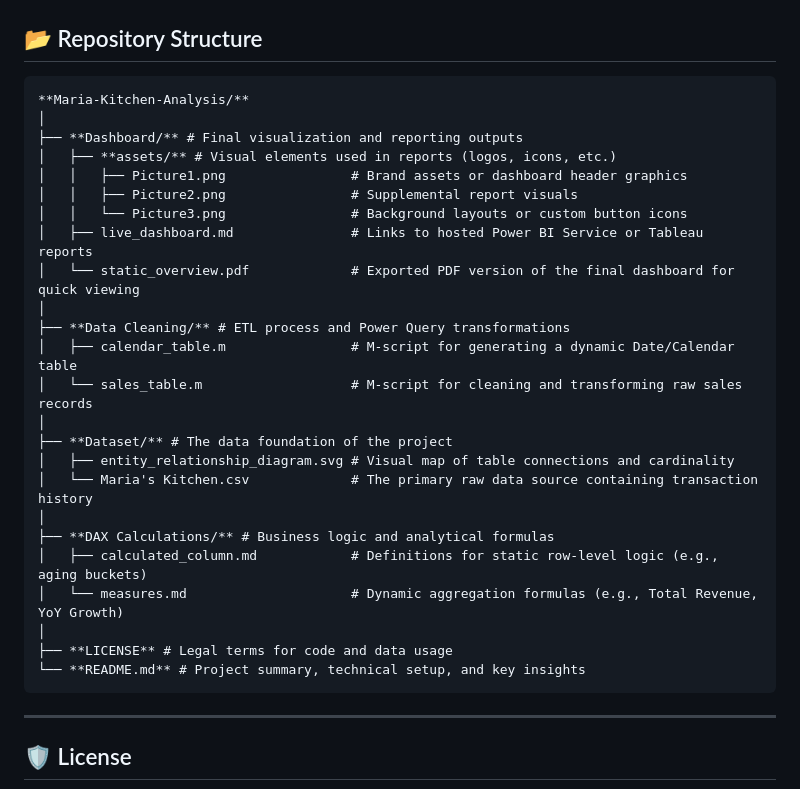
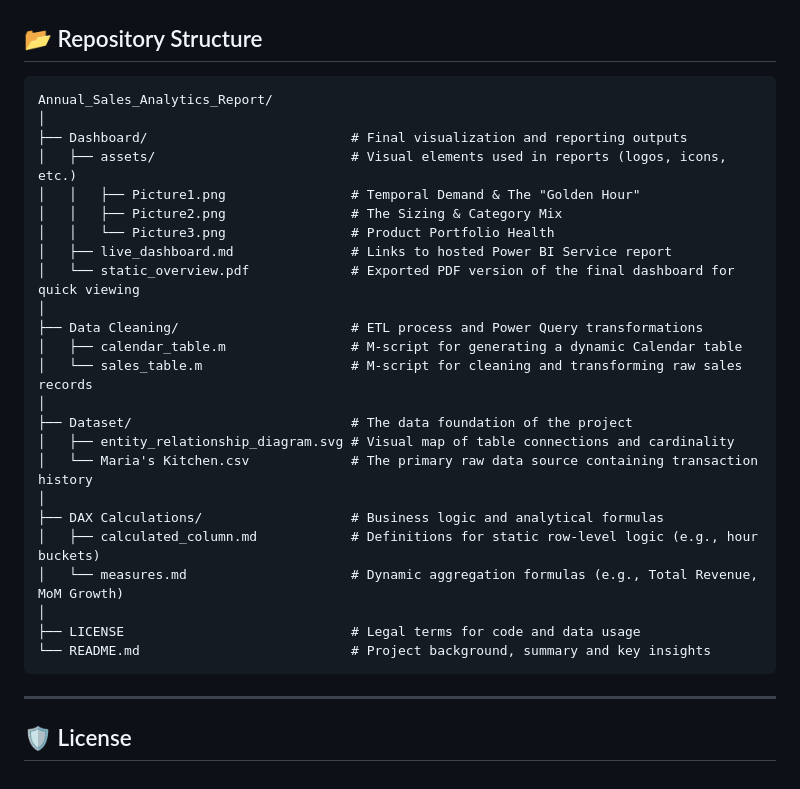
Before and after one commit to mehedibhai101/Annual_Sales_Analytics_Report, a Markdown page: README.md, the part around the change. Drawn GitHub-style.

````diff
--- a/README.md
+++ b/README.md
@@ -102,30 +102,30 @@ Maria’s Kitchen is a high-velocity operation generating **$817.8K in revenue**
 ## 📂 Repository Structure
 
 ```
-**Maria-Kitchen-Analysis/**
+Annual_Sales_Analytics_Report/
 │
-├── **Dashboard/** # Final visualization and reporting outputs
-│   ├── **assets/** # Visual elements used in reports (logos, icons, etc.)
-│   │   ├── Picture1.png                # Brand assets or dashboard header graphics
-│   │   ├── Picture2.png                # Supplemental report visuals
-│   │   └── Picture3.png                # Background layouts or custom button icons
-│   ├── live_dashboard.md               # Links to hosted Power BI Service or Tableau reports
+├── Dashboard/                          # Final visualization and reporting outputs
+│   ├── assets/                         # Visual elements used in reports (logos, icons, etc.)
+│   │   ├── Picture1.png                # Temporal Demand & The "Golden Hour"
+│   │   ├── Picture2.png                # The Sizing & Category Mix
+│   │   └── Picture3.png                # Product Portfolio Health
+│   ├── live_dashboard.md               # Links to hosted Power BI Service report
 │   └── static_overview.pdf             # Exported PDF version of the final dashboard for quick viewing
 │
-├── **Data Cleaning/** # ETL process and Power Query transformations
-│   ├── calendar_table.m                # M-script for generating a dynamic Date/Calendar table
+├── Data Cleaning/                      # ETL process and Power Query transformations
+│   ├── calendar_table.m                # M-script for generating a dynamic Calendar table
 │   └── sales_table.m                   # M-script for cleaning and transforming raw sales records
 │
-├── **Dataset/** # The data foundation of the project
+├── Dataset/                            # The data foundation of the project
 │   ├── entity_relationship_diagram.svg # Visual map of table connections and cardinality
 │   └── Maria's Kitchen.csv             # The primary raw data source containing transaction history
 │
-├── **DAX Calculations/** # Business logic and analytical formulas
-│   ├── calculated_column.md            # Definitions for static row-level logic (e.g., aging buckets)
-│   └── measures.md                     # Dynamic aggregation formulas (e.g., Total Revenue, YoY Growth)
+├── DAX Calculations/                   # Business logic and analytical formulas
+│   ├── calculated_column.md            # Definitions for static row-level logic (e.g., hour buckets)
+│   └── measures.md                     # Dynamic aggregation formulas (e.g., Total Revenue, MoM Growth)
 │
-├── **LICENSE** # Legal terms for code and data usage
-└── **README.md** # Project summary, technical setup, and key insights
+├── LICENSE                             # Legal terms for code and data usage
+└── README.md                           # Project background, summary and key insights
 ```
 
 ---
````
